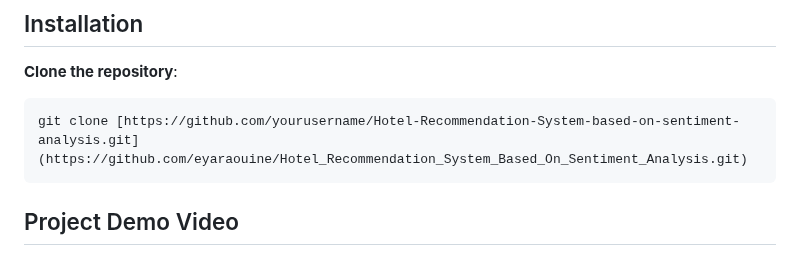
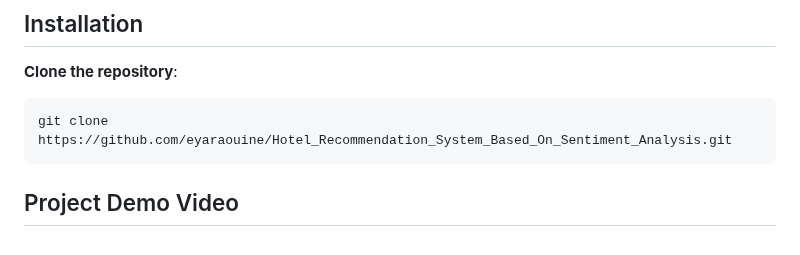
Before and after one commit to eyaraouine/Hotel_Recommendation_System_Based_On_Sentiment_Analysis, a Markdown page: README.md, the part around the change. Rendered like a GitHub page.

````diff
--- a/README.md
+++ b/README.md
@@ -42,7 +42,7 @@ This project aims to develop a hybrid hotel recommendation system that leverages
 
  **Clone the repository**:
    ```bash
-   git clone [https://github.com/yourusername/Hotel-Recommendation-System-based-on-sentiment-analysis.git](https://github.com/eyaraouine/Hotel_Recommendation_System_Based_On_Sentiment_Analysis.git)
+   git clone  https://github.com/eyaraouine/Hotel_Recommendation_System_Based_On_Sentiment_Analysis.git
    ```
 ## Project Demo Video
 https://youtu.be/CscYpiVqiJA
````
